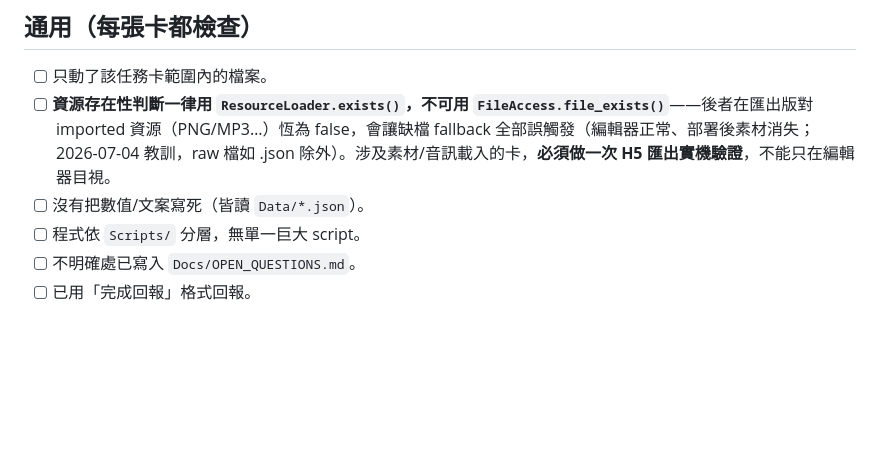
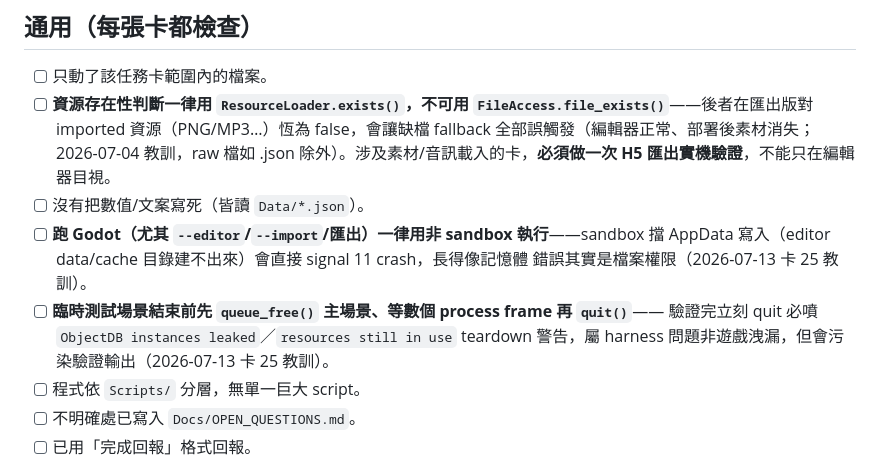
Before and after one commit to testBP0612/CrushGameDemo, a Markdown page: Codex/VALIDATION_CHECKLIST.md, the part around the change. Drawn GitHub-style; blank space fills up the shorter version.

```diff
--- a/Codex/VALIDATION_CHECKLIST.md
+++ b/Codex/VALIDATION_CHECKLIST.md
@@ -6,6 +6,12 @@
 - [ ] 只動了該任務卡範圍內的檔案。
 - [ ] **資源存在性判斷一律用 `ResourceLoader.exists()`，不可用 `FileAccess.file_exists()`**——後者在匯出版對 imported 資源（PNG/MP3…）恆為 false，會讓缺檔 fallback 全部誤觸發（編輯器正常、部署後素材消失；2026-07-04 教訓，raw 檔如 .json 除外）。涉及素材/音訊載入的卡，**必須做一次 H5 匯出實機驗證**，不能只在編輯器目視。
 - [ ] 沒有把數值/文案寫死（皆讀 `Data/*.json`）。
+- [ ] **跑 Godot（尤其 `--editor`/`--import`/匯出）一律用非 sandbox 執行**——sandbox 擋
+  AppData 寫入（editor data/cache 目錄建不出來）會直接 signal 11 crash，長得像記憶體
+  錯誤其實是檔案權限（2026-07-13 卡 25 教訓）。
+- [ ] **臨時測試場景結束前先 `queue_free()` 主場景、等數個 process frame 再 `quit()`**——
+  驗證完立刻 quit 必噴 `ObjectDB instances leaked`／`resources still in use` teardown
+  警告，屬 harness 問題非遊戲洩漏，但會污染驗證輸出（2026-07-13 卡 25 教訓）。
 - [ ] 程式依 `Scripts/` 分層，無單一巨大 script。
 - [ ] 不明確處已寫入 `Docs/OPEN_QUESTIONS.md`。
 - [ ] 已用「完成回報」格式回報。
```
Also changed, not shown: Codex/26_HUYE_EVENT_BGM.md (+12 -0 lines).
